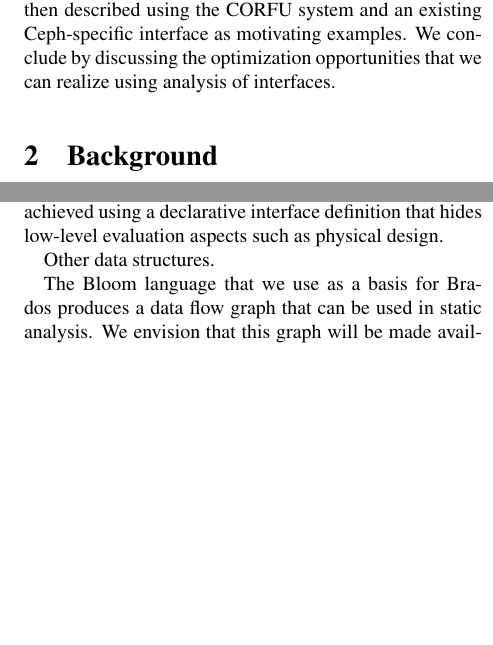
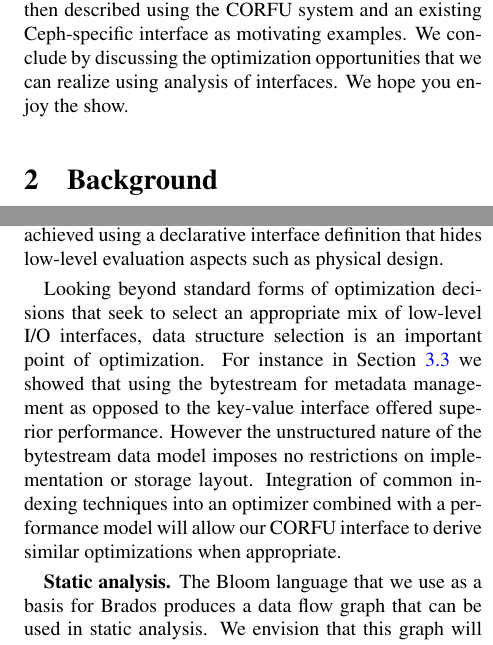
Before and after one commit to michaelsevilla/zlog-popper, a LaTeX paper (paper.tex): two parts of the columns of pages 2 and 10 of 14, joined at a grey line, cut so that both start at the same text, the shorter picture padded with empty space. Compiled offline with pdfLaTeX.

Commit message:
update
Signed-off-by: Noah Watkins <noahwatkins@gmail.com>

```diff
--- a/paper.tex
+++ b/paper.tex
@@ -193,7 +193,7 @@ when navigating the design space during the process of building an
 application-storage interface. The \emph{brados} language is then described
 using the CORFU system and an existing Ceph-specific interface as motivating examples.
 We conclude by discussing the optimization opportunities that we can realize
-using analysis of interfaces.
+using analysis of interfaces. We hope you enjoy the show.
 
 \section{Background}
 
@@ -1039,8 +1040,16 @@ outperform for small sets of tags, this type of optimization decision is
 precisely what can be achieved using a declarative interface definition that
 hides low-level evaluation aspects such as physical design.
 
-Other data structures.
+Looking beyond standard forms of optimization decisions that seek to select
+an appropriate mix of low-level I/O interfaces, data structure selection is an
+important point of optimization. For instance in Section~\ref{sec:mm} we
+showed that using the bytestream for metadata management as opposed to the
+key-value interface offered superior performance. However the unstructured
+nature of the bytestream data model imposes no restrictions on implementation
+or storage layout. Integration of common indexing techniques into an optimizer
+combined with a performance model will allow our CORFU interface to derive
+similar optimizations when appropriate.
 
-The Bloom language that we use as a basis for Brados produces a data flow
-graph that can be used in static analysis. We envision that this graph will be
-made available to the OSD and used to reorder and coalesce requests based on
+{\bf Static analysis.} The Bloom language that we use as a basis for Brados
+produces a data flow graph that can be used in static analysis. We envision
+that this graph will be made available to the OSD and used to reorder and
```
Also changed, not shown: paper.pdf, paper.tex (15 more changed lines).
